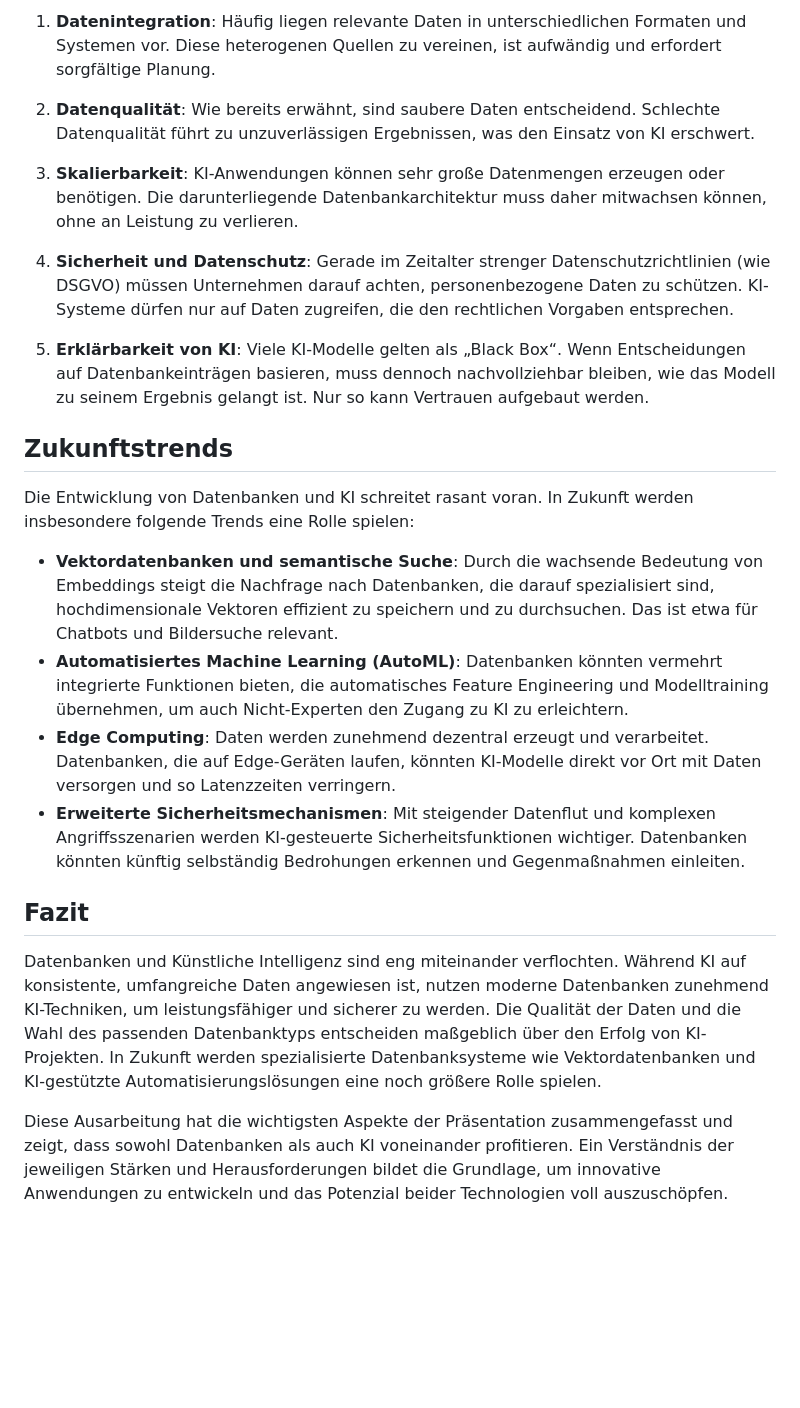
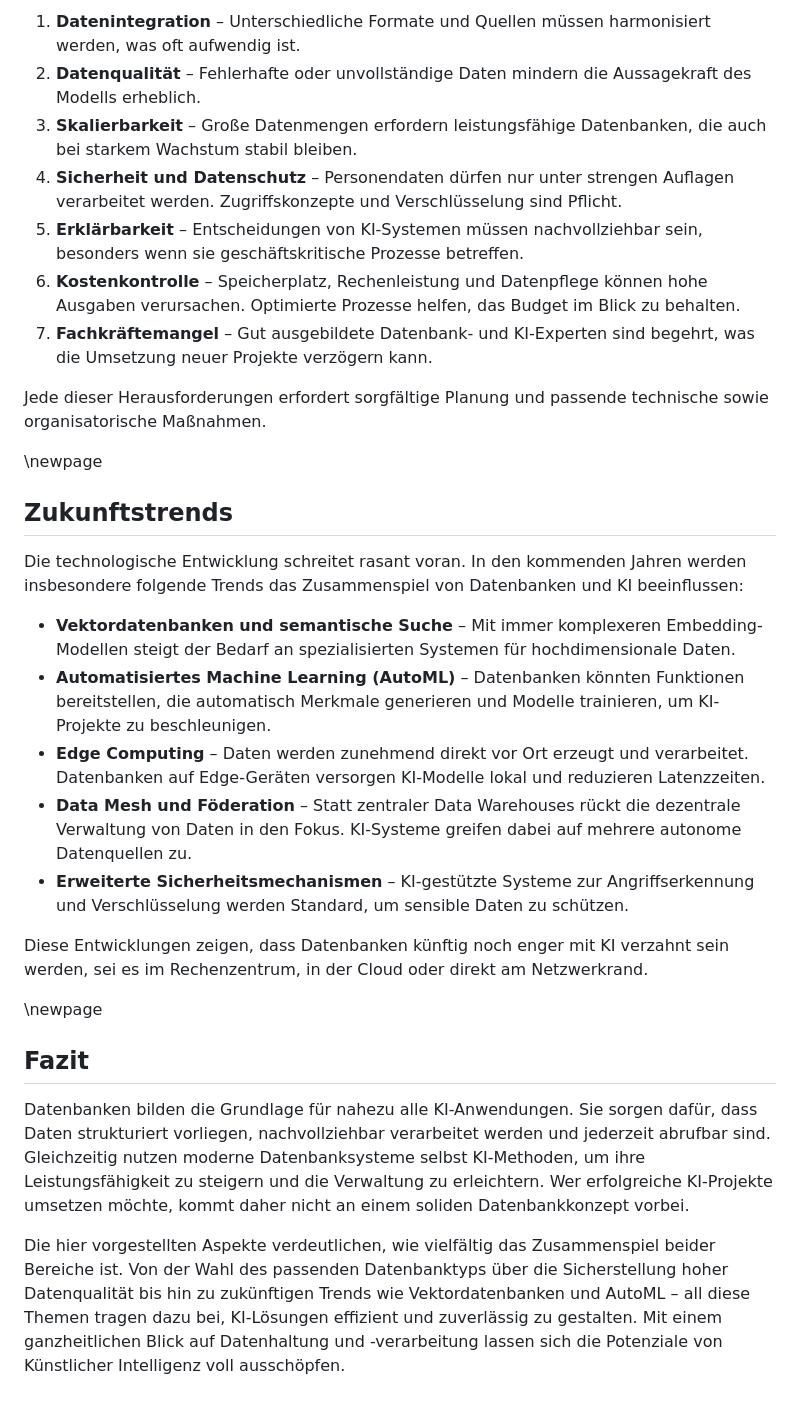
Before and after one commit to Monsterelch0/Datenbanken-im-Ki-kontext, a Markdown page: Ausarbeitung.md, the part around one of its changes. GitHub-like rendering; blank space fills up the shorter version.

```diff
--- a/Ausarbeitung.md
+++ b/Ausarbeitung.md
@@ -72,25 +84,32 @@ Trotz zahlreicher Fortschritte gibt es nach wie vor Herausforderungen beim Zusam
 
-1. **Datenintegration**: Häufig liegen relevante Daten in unterschiedlichen Formaten und Systemen vor. Diese heterogenen Quellen zu vereinen, ist aufwändig und erfordert sorgfältige Planung.
+1. **Datenintegration** – Unterschiedliche Formate und Quellen müssen harmonisiert werden, was oft aufwendig ist.
+2. **Datenqualität** – Fehlerhafte oder unvollständige Daten mindern die Aussagekraft des Modells erheblich.
+3. **Skalierbarkeit** – Große Datenmengen erfordern leistungsfähige Datenbanken, die auch bei starkem Wachstum stabil bleiben.
+4. **Sicherheit und Datenschutz** – Personendaten dürfen nur unter strengen Auflagen verarbeitet werden. Zugriffskonzepte und Verschlüsselung sind Pflicht.
+5. **Erklärbarkeit** – Entscheidungen von KI-Systemen müssen nachvollziehbar sein, besonders wenn sie geschäftskritische Prozesse betreffen.
+6. **Kostenkontrolle** – Speicherplatz, Rechenleistung und Datenpflege können hohe Ausgaben verursachen. Optimierte Prozesse helfen, das Budget im Blick zu behalten.
+7. **Fachkräftemangel** – Gut ausgebildete Datenbank- und KI-Experten sind begehrt, was die Umsetzung neuer Projekte verzögern kann.
 
-2. **Datenqualität**: Wie bereits erwähnt, sind saubere Daten entscheidend. Schlechte Datenqualität führt zu unzuverlässigen Ergebnissen, was den Einsatz von KI erschwert.
+Jede dieser Herausforderungen erfordert sorgfältige Planung und passende technische sowie organisatorische Maßnahmen.
 
-3. **Skalierbarkeit**: KI-Anwendungen können sehr große Datenmengen erzeugen oder benötigen. Die darunterliegende Datenbankarchitektur muss daher mitwachsen können, ohne an Leistung zu verlieren.
-
-4. **Sicherheit und Datenschutz**: Gerade im Zeitalter strenger Datenschutzrichtlinien (wie DSGVO) müssen Unternehmen darauf achten, personenbezogene Daten zu schützen. KI-Systeme dürfen nur auf Daten zugreifen, die den rechtlichen Vorgaben entsprechen.
-
-5. **Erklärbarkeit von KI**: Viele KI-Modelle gelten als „Black Box“. Wenn Entscheidungen auf Datenbankeinträgen basieren, muss dennoch nachvollziehbar bleiben, wie das Modell zu seinem Ergebnis gelangt ist. Nur so kann Vertrauen aufgebaut werden.
+\newpage
 
 ## Zukunftstrends
 
-Die Entwicklung von Datenbanken und KI schreitet rasant voran. In Zukunft werden insbesondere folgende Trends eine Rolle spielen:
+Die technologische Entwicklung schreitet rasant voran. In den kommenden Jahren werden insbesondere folgende Trends das Zusammenspiel von Datenbanken und KI beeinflussen:
 
-- **Vektordatenbanken und semantische Suche**: Durch die wachsende Bedeutung von Embeddings steigt die Nachfrage nach Datenbanken, die darauf spezialisiert sind, hochdimensionale Vektoren effizient zu speichern und zu durchsuchen. Das ist etwa für Chatbots und Bildersuche relevant.
-- **Automatisiertes Machine Learning (AutoML)**: Datenbanken könnten vermehrt integrierte Funktionen bieten, die automatisches Feature Engineering und Modelltraining übernehmen, um auch Nicht-Experten den Zugang zu KI zu erleichtern.
-- **Edge Computing**: Daten werden zunehmend dezentral erzeugt und verarbeitet. Datenbanken, die auf Edge-Geräten laufen, könnten KI-Modelle direkt vor Ort mit Daten versorgen und so Latenzzeiten verringern.
-- **Erweiterte Sicherheitsmechanismen**: Mit steigender Datenflut und komplexen Angriffsszenarien werden KI-gesteuerte Sicherheitsfunktionen wichtiger. Datenbanken könnten künftig selbständig Bedrohungen erkennen und Gegenmaßnahmen einleiten.
+- **Vektordatenbanken und semantische Suche** – Mit immer komplexeren Embedding-Modellen steigt der Bedarf an spezialisierten Systemen für hochdimensionale Daten.
+- **Automatisiertes Machine Learning (AutoML)** – Datenbanken könnten Funktionen bereitstellen, die automatisch Merkmale generieren und Modelle trainieren, um KI-Projekte zu beschleunigen.
+- **Edge Computing** – Daten werden zunehmend direkt vor Ort erzeugt und verarbeitet. Datenbanken auf Edge-Geräten versorgen KI-Modelle lokal und reduzieren Latenzzeiten.
+- **Data Mesh und Föderation** – Statt zentraler Data Warehouses rückt die dezentrale Verwaltung von Daten in den Fokus. KI-Systeme greifen dabei auf mehrere autonome Datenquellen zu.
+- **Erweiterte Sicherheitsmechanismen** – KI-gestützte Systeme zur Angriffserkennung und Verschlüsselung werden Standard, um sensible Daten zu schützen.
+
+Diese Entwicklungen zeigen, dass Datenbanken künftig noch enger mit KI verzahnt sein werden, sei es im Rechenzentrum, in der Cloud oder direkt am Netzwerkrand.
+
+\newpage
 
 ## Fazit
 
-Datenbanken und Künstliche Intelligenz sind eng miteinander verflochten. Während KI auf konsistente, umfangreiche Daten angewiesen ist, nutzen moderne Datenbanken zunehmend KI-Techniken, um leistungsfähiger und sicherer zu werden. Die Qualität der Daten und die Wahl des passenden Datenbanktyps entscheiden maßgeblich über den Erfolg von KI-Projekten. In Zukunft werden spezialisierte Datenbanksysteme wie Vektordatenbanken und KI-gestützte Automatisierungslösungen eine noch größere Rolle spielen.
+Datenbanken bilden die Grundlage für nahezu alle KI-Anwendungen. Sie sorgen dafür, dass Daten strukturiert vorliegen, nachvollziehbar verarbeitet werden und jederzeit abrufbar sind. Gleichzeitig nutzen moderne Datenbanksysteme selbst KI-Methoden, um ihre Leistungsfähigkeit zu steigern und die Verwaltung zu erleichtern. Wer erfolgreiche KI-Projekte umsetzen möchte, kommt daher nicht an einem soliden Datenbankkonzept vorbei.
 
-Diese Ausarbeitung hat die wichtigsten Aspekte der Präsentation zusammengefasst und zeigt, dass sowohl Datenbanken als auch KI voneinander profitieren. Ein Verständnis der jeweiligen Stärken und Herausforderungen bildet die Grundlage, um innovative Anwendungen zu entwickeln und das Potenzial beider Technologien voll auszuschöpfen.
+Die hier vorgestellten Aspekte verdeutlichen, wie vielfältig das Zusammenspiel beider Bereiche ist. Von der Wahl des passenden Datenbanktyps über die Sicherstellung hoher Datenqualität bis hin zu zukünftigen Trends wie Vektordatenbanken und AutoML – all diese Themen tragen dazu bei, KI-Lösungen effizient und zuverlässig zu gestalten. Mit einem ganzheitlichen Blick auf Datenhaltung und -verarbeitung lassen sich die Potenziale von Künstlicher Intelligenz voll ausschöpfen.
```
Also changed, not shown: other parts of Ausarbeitung.md (+44 -32 lines).
